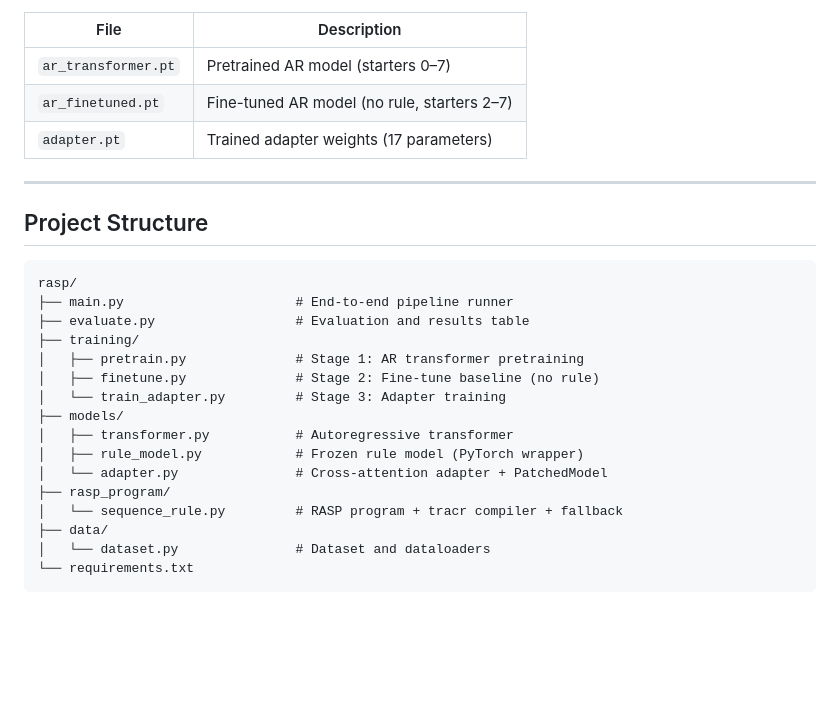
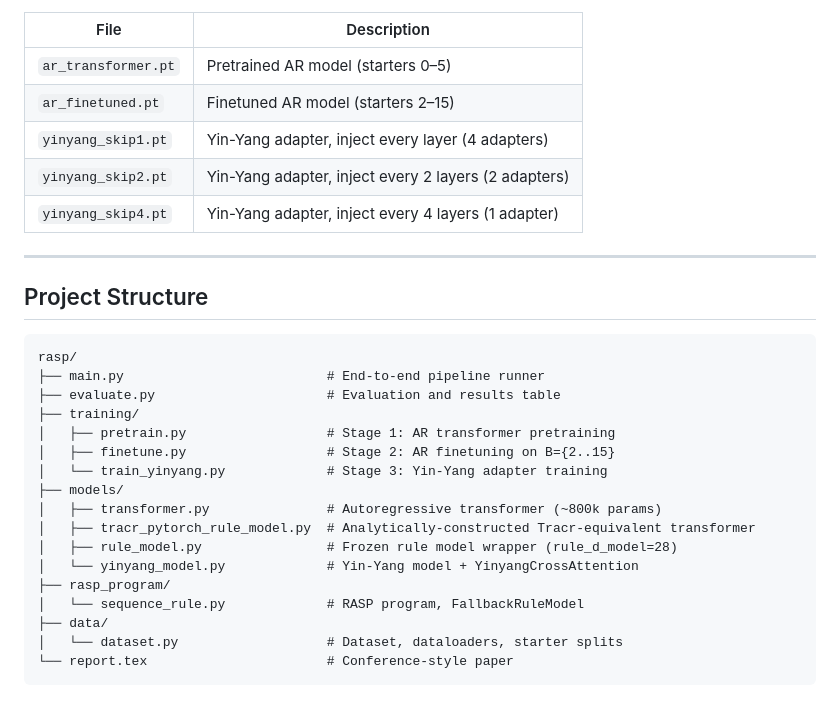
Before and after one commit to xinyueli2896/rasp, a Markdown page: README.md, the part around one of its changes. GitHub-like rendering; blank space fills up the shorter version.

````diff
--- a/README.md
+++ b/README.md
@@ -150,8 +126,10 @@ All checkpoints are saved under `checkpoints/`:
 | File | Description |
 |------|-------------|
-| `ar_transformer.pt` | Pretrained AR model (starters 0–7) |
-| `ar_finetuned.pt` | Fine-tuned AR model (no rule, starters 2–7) |
-| `adapter.pt` | Trained adapter weights (17 parameters) |
+| `ar_transformer.pt` | Pretrained AR model (starters 0–5) |
+| `ar_finetuned.pt` | Finetuned AR model (starters 2–15) |
+| `yinyang_skip1.pt` | Yin-Yang adapter, inject every layer (4 adapters) |
+| `yinyang_skip2.pt` | Yin-Yang adapter, inject every 2 layers (2 adapters) |
+| `yinyang_skip4.pt` | Yin-Yang adapter, inject every 4 layers (1 adapter) |
 
 ---
 
@@ -159,19 +137,20 @@ All checkpoints are saved under `checkpoints/`:
 
 ```
 rasp/
-├── main.py                      # End-to-end pipeline runner
-├── evaluate.py                  # Evaluation and results table
+├── main.py                          # End-to-end pipeline runner
+├── evaluate.py                      # Evaluation and results table
 ├── training/
-│   ├── pretrain.py              # Stage 1: AR transformer pretraining
-│   ├── finetune.py              # Stage 2: Fine-tune baseline (no rule)
-│   └── train_adapter.py         # Stage 3: Adapter training
+│   ├── pretrain.py                  # Stage 1: AR transformer pretraining
+│   ├── finetune.py                  # Stage 2: AR finetuning on B={2..15}
+│   └── train_yinyang.py             # Stage 3: Yin-Yang adapter training
 ├── models/
-│   ├── transformer.py           # Autoregressive transformer
-│   ├── rule_model.py            # Frozen rule model (PyTorch wrapper)
-│   └── adapter.py               # Cross-attention adapter + PatchedModel
+│   ├── transformer.py               # Autoregressive transformer (~800k params)
+│   ├── tracr_pytorch_rule_model.py  # Analytically-constructed Tracr-equivalent transformer
+│   ├── rule_model.py                # Frozen rule model wrapper (rule_d_model=28)
+│   └── yinyang_model.py             # Yin-Yang model + YinyangCrossAttention
 ├── rasp_program/
-│   └── sequence_rule.py         # RASP program + tracr compiler + fallback
+│   └── sequence_rule.py             # RASP program, FallbackRuleModel
 ├── data/
-│   └── dataset.py               # Dataset and dataloaders
-└── requirements.txt
+│   └── dataset.py                   # Dataset, dataloaders, starter splits
+└── report.tex                       # Conference-style paper
 ```
````
Also changed, not shown: other parts of README.md (+73 -97 lines).
